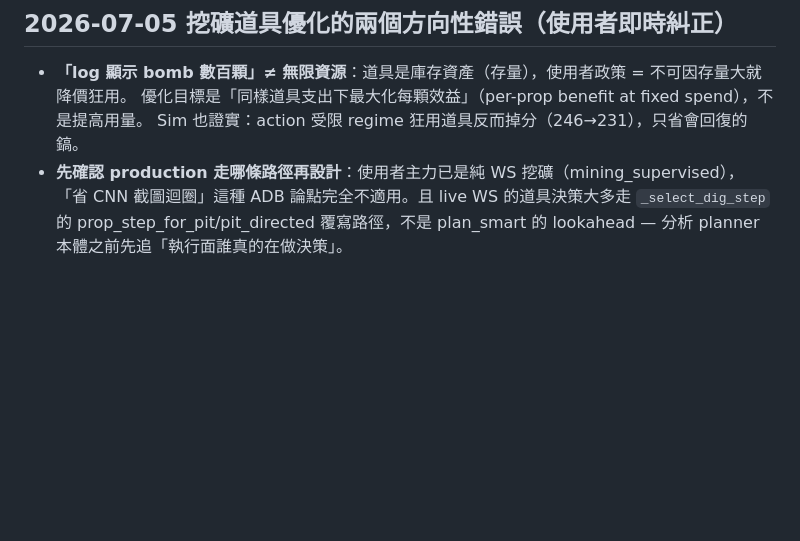
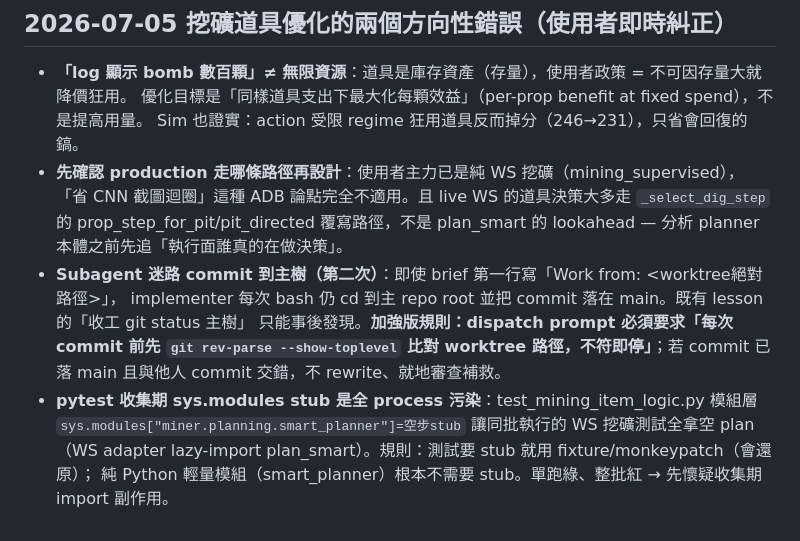
Before and after one commit to Eric25741629/ushroom-Hero, a Markdown page: tasks/lessons.md, the part around the change. Rendered like a GitHub page; blank space fills up the shorter version.

```diff
--- a/tasks/lessons.md
+++ b/tasks/lessons.md
@@ -468,3 +468,11 @@ RogueView 主面板=有「神樹祝福/結算倒計時」且無「開始挑戰
   「省 CNN 截圖迴圈」這種 ADB 論點完全不適用。且 live WS 的道具決策大多走
   `_select_dig_step` 的 prop_step_for_pit/pit_directed 覆寫路徑，不是 plan_smart 的 lookahead —
   分析 planner 本體之前先追「執行面誰真的在做決策」。
+- **Subagent 迷路 commit 到主樹（第二次）**：即使 brief 第一行寫「Work from: <worktree絕對路徑>」，
+  implementer 每次 bash 仍 cd 到主 repo root 並把 commit 落在 main。既有 lesson 的「收工 git status 主樹」
+  只能事後發現。**加強版規則：dispatch prompt 必須要求「每次 commit 前先 `git rev-parse --show-toplevel`
+  比對 worktree 路徑，不符即停」**；若 commit 已落 main 且與他人 commit 交錯，不 rewrite、就地審查補救。
+- **pytest 收集期 sys.modules stub 是全 process 污染**：test_mining_item_logic.py 模組層
+  `sys.modules["miner.planning.smart_planner"]=空步stub` 讓同批執行的 WS 挖礦測試全拿空 plan
+  （WS adapter lazy-import plan_smart）。規則：測試要 stub 就用 fixture/monkeypatch（會還原）；
+  純 Python 輕量模組（smart_planner）根本不需要 stub。單跑綠、整批紅 → 先懷疑收集期 import 副作用。
```
Also changed, not shown: tasks/todo.md (+29 -0 lines).
